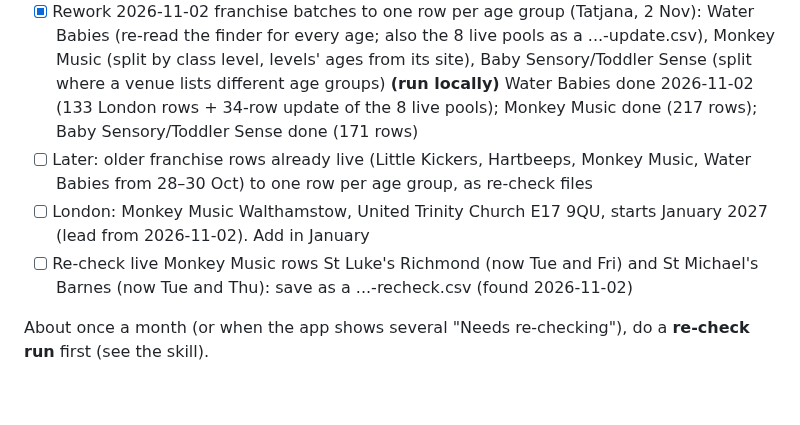
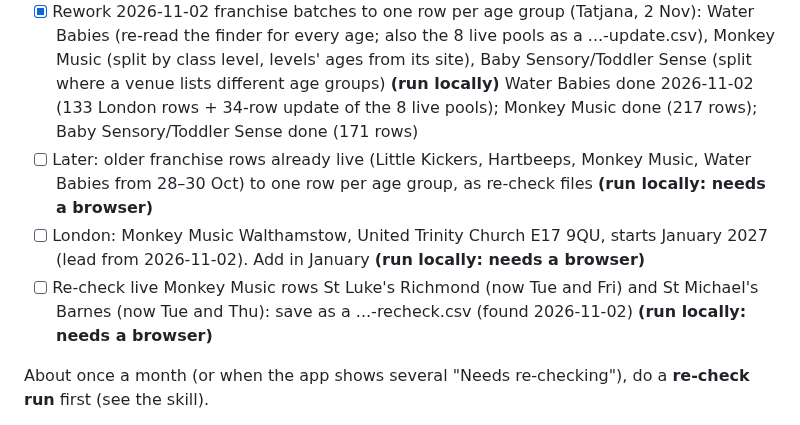
Before and after one commit to tatjanarepa-source/aroundnow-website, a Markdown page: research/log.md, the part around the change. Drawn GitHub-style; blank space fills up the shorter version.

Commit message:
Research: mark browser-only franchise lines run locally

```diff
--- a/research/log.md
+++ b/research/log.md
@@ -6,9 +6,9 @@ ticks the line and adds a row to "Done". Keep batches small (up to ~10 classes).
 ## Queue
 - [ ] London basic layer: franchise class finders, every venue in Greater London (plan in docs/tasks.md). Water Babies done 2026-11-02 (36 pools; retry Hendon Hydro, Ravensbourne Romford). Baby Sensory/Toddler Sense done 2026-11-02 (74; nothing left in London). Monkey Music done 2026-11-02 (69; nothing left in London). Little Kickers part 1 done 2026-11-02 (122 rows, 34 venues, per age group with prices; left: 15 North West London venues + Hertsmere Edgware/High Barnet already read (agent-lk scratch p4/p6.json), Putney & Wimbledon, Southfields, Kingston, North and East London, Newham, Woodford, Havering, Blackheath, South East London, Bexleyheath, Bromley, Croydon, East Surrey (Morden)). Running/next: Little Kickers, Baby Sensory/Toddler Sense, Monkey Music, Hartbeeps, Tumble Tots, Stagecoach, Kumon, Puddle Ducks, Jo Jingles, Musical Bumps, Diddi Dance, babyballet, Creation Station, Pyjama Drama, Little Gym **(run locally)**
 - [x] Rework 2026-11-02 franchise batches to one row per age group (Tatjana, 2 Nov): Water Babies (re-read the finder for every age; also the 8 live pools as a ...-update.csv), Monkey Music (split by class level, levels' ages from its site), Baby Sensory/Toddler Sense (split where a venue lists different age groups) **(run locally)** Water Babies done 2026-11-02 (133 London rows + 34-row update of the 8 live pools); Monkey Music done (217 rows); Baby Sensory/Toddler Sense done (171 rows)
-- [ ] Later: older franchise rows already live (Little Kickers, Hartbeeps, Monkey Music, Water Babies from 28–30 Oct) to one row per age group, as re-check files
-- [ ] London: Monkey Music Walthamstow, United Trinity Church E17 9QU, starts January 2027 (lead from 2026-11-02). Add in January
-- [ ] Re-check live Monkey Music rows St Luke's Richmond (now Tue and Fri) and St Michael's Barnes (now Tue and Thu): save as a ...-recheck.csv (found 2026-11-02)
+- [ ] Later: older franchise rows already live (Little Kickers, Hartbeeps, Monkey Music, Water Babies from 28–30 Oct) to one row per age group, as re-check files **(run locally: needs a browser)**
+- [ ] London: Monkey Music Walthamstow, United Trinity Church E17 9QU, starts January 2027 (lead from 2026-11-02). Add in January **(run locally: needs a browser)**
+- [ ] Re-check live Monkey Music rows St Luke's Richmond (now Tue and Fri) and St Michael's Barnes (now Tue and Thu): save as a ...-recheck.csv (found 2026-11-02) **(run locally: needs a browser)**
 
 About once a month (or when the app shows several "Needs re-checking"), do a **re-check run** first (see the skill).
 
```
